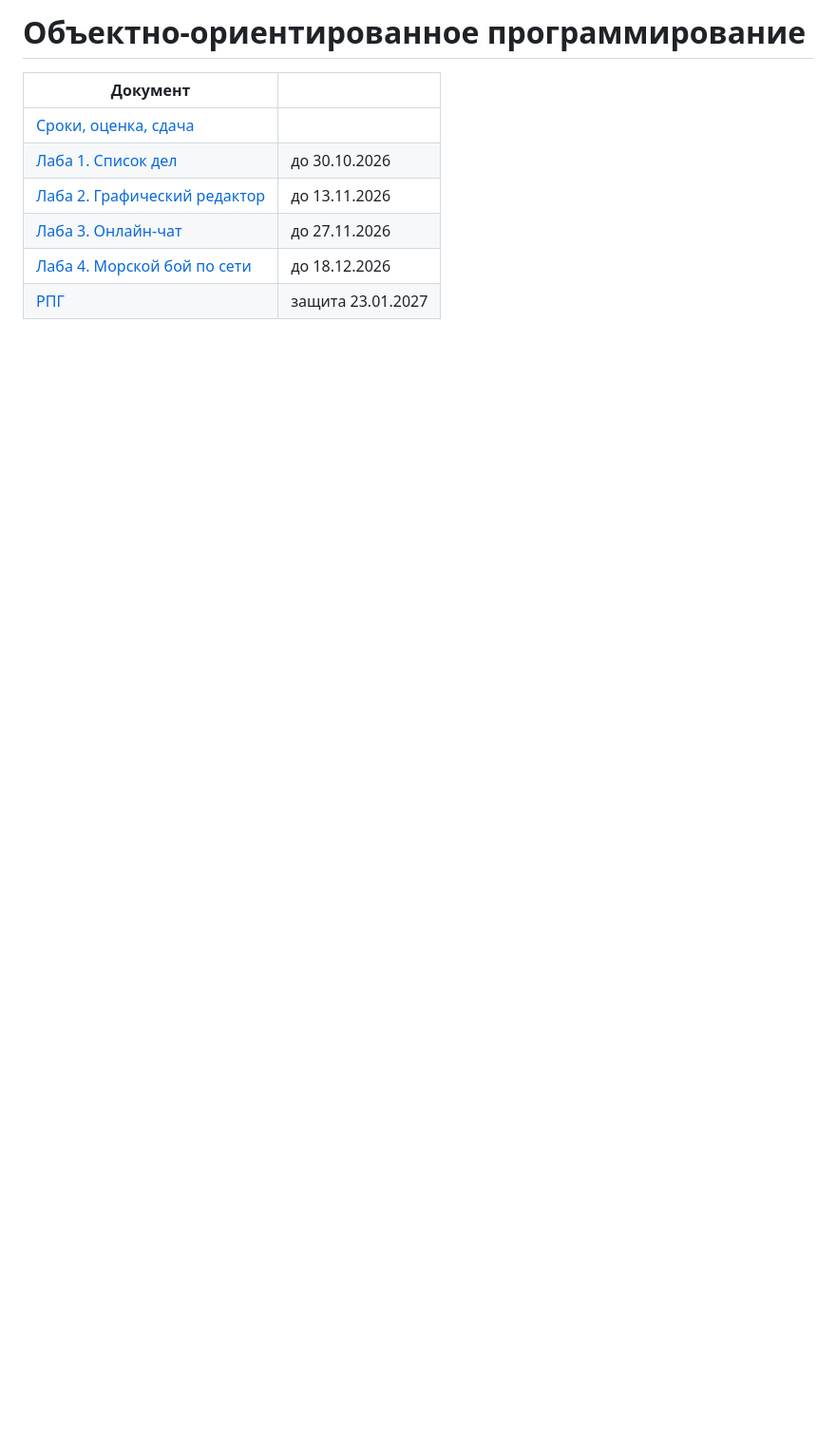
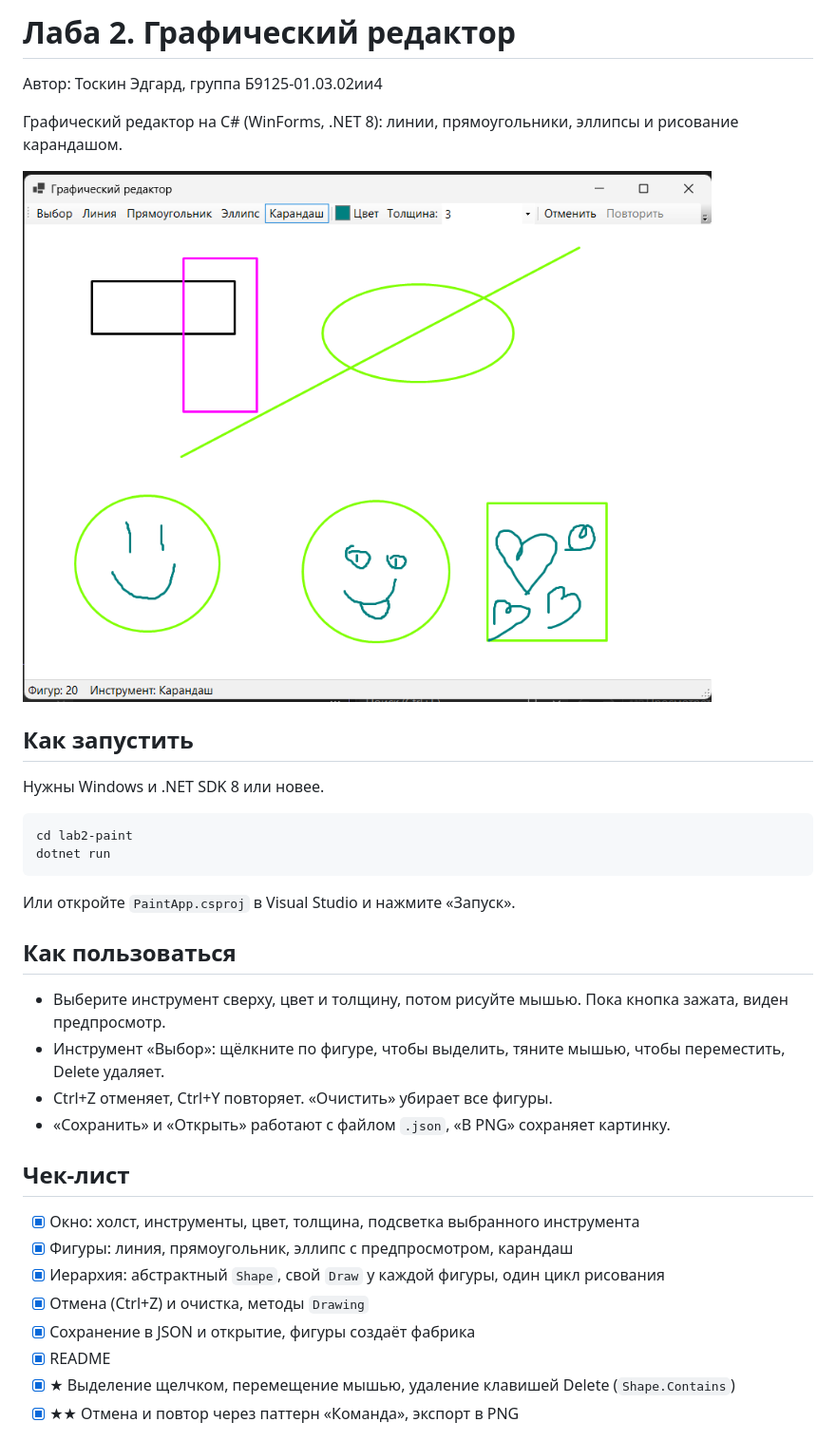
Before and after one commit to tariktoskin/oop-Toskin, a Markdown page: README.md, the part around one of its changes. Shown at 95% size. GitHub-like rendering; pictures changed too: screenshot.png (added); blank space fills up the shorter version.

````diff
--- a/README.md
+++ b/README.md
@@ -1,10 +1,37 @@
-# Объектно-ориентированное программирование
+# Лаба 2. Графический редактор
 
-| Документ | |
-| --- | --- |
-| [Сроки, оценка, сдача](docs/README.md) | |
-| [Лаба 1. Список дел](docs/lab-1.md) | до 30.10.2026 |
-| [Лаба 2. Графический редактор](docs/lab-2.md) | до 13.11.2026 |
-| [Лаба 3. Онлайн-чат](docs/lab-3.md) | до 27.11.2026 |
-| [Лаба 4. Морской бой по сети](docs/lab-4.md) | до 18.12.2026 |
-| [РПГ](docs/rpg.md) | защита 23.01.2027 |
+Автор: Тоскин Эдгард, группа Б9125-01.03.02ии4
+
+Графический редактор на C# (WinForms, .NET 8): линии, прямоугольники, эллипсы и рисование карандашом.
+
+![Скриншот](screenshot.png)
+
+## Как запустить
+
+Нужны Windows и .NET SDK 8 или новее.
+
+```
+cd lab2-paint
+dotnet run
+```
+
+Или откройте `PaintApp.csproj` в Visual Studio и нажмите «Запуск».
+
+## Как пользоваться
+
+- Выберите инструмент сверху, цвет и толщину, потом рисуйте мышью. Пока кнопка зажата, виден предпросмотр.
+- Инструмент «Выбор»: щёлкните по фигуре, чтобы выделить, тяните мышью, чтобы переместить, Delete удаляет.
+- Ctrl+Z отменяет, Ctrl+Y повторяет. «Очистить» убирает все фигуры.
+- «Сохранить» и «Открыть» работают с файлом `.json`, «В PNG» сохраняет картинку.
+
+## Чек-лист
+
+- [x] Окно: холст, инструменты, цвет, толщина, подсветка выбранного инструмента
+- [x] Фигуры: линия, прямоугольник, эллипс с предпросмотром, карандаш
+- [x] Иерархия: абстрактный `Shape`, свой `Draw` у каждой фигуры, один цикл рисования
+- [x] Отмена (Ctrl+Z) и очистка, методы `Drawing`
+- [x] Сохранение в JSON и открытие, фигуры создаёт фабрика
+- [x] README
+- [x] ★ Выделение щелчком, перемещение мышью, удаление клавишей Delete (`Shape.Contains`)
+- [x] ★★ Отмена и повтор через паттерн «Команда», экспорт в PNG
+
````
Also changed, not shown: other parts of README.md (+27 -0 lines), 13 other files.
